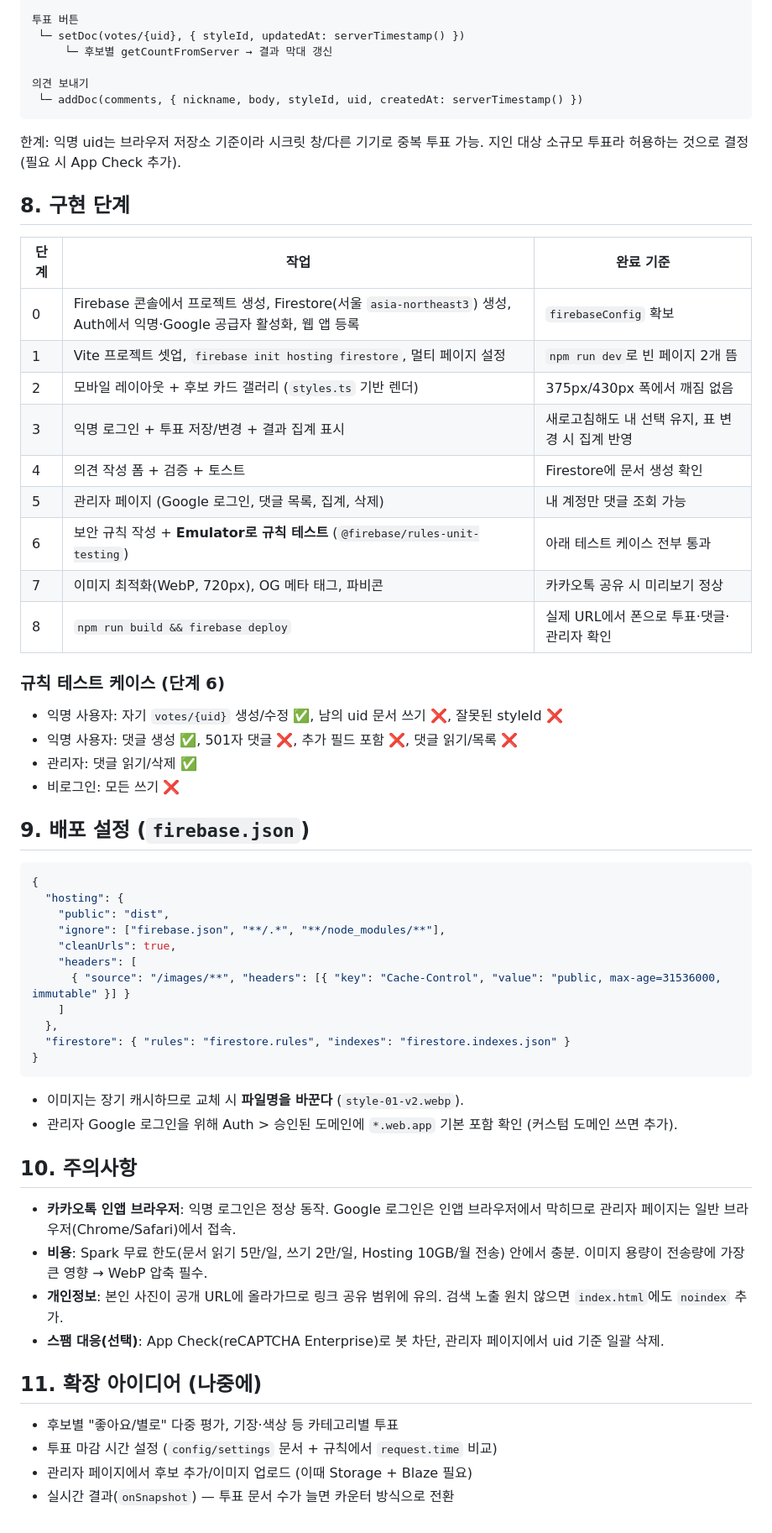
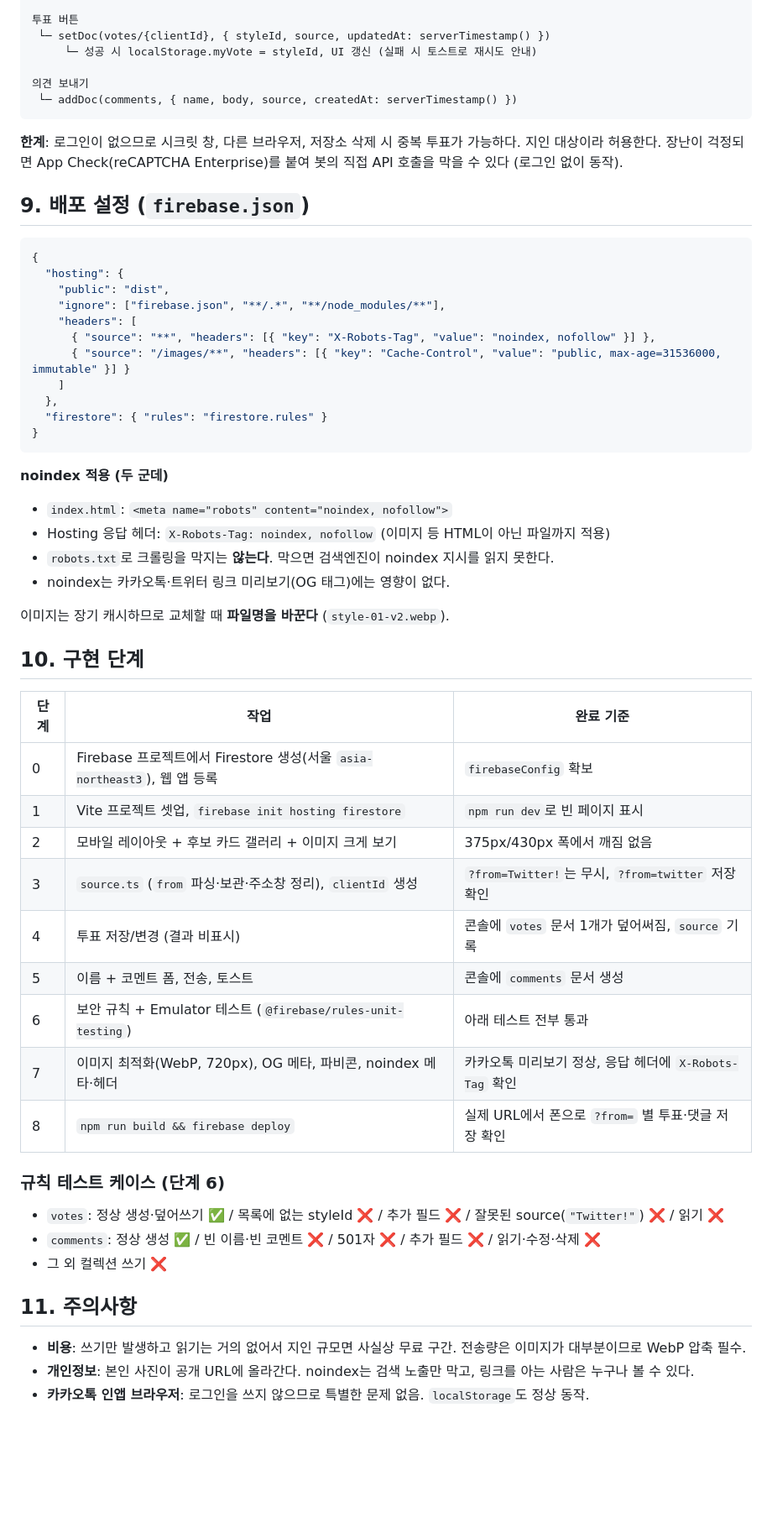
Before and after one commit to mongwan/hair, a Markdown page: PLAN.md, the part around one of its changes. Shown at 84% size. Rendered like a GitHub page; blank space fills up the shorter version.

````diff
--- a/PLAN.md
+++ b/PLAN.md
@@ -156,33 +153,13 @@ service cloud.firestore {
 
 투표 버튼
- └─ setDoc(votes/{uid}, { styleId, updatedAt: serverTimestamp() })
-     └─ 후보별 getCountFromServer → 결과 막대 갱신
+ └─ setDoc(votes/{clientId}, { styleId, source, updatedAt: serverTimestamp() })
+     └─ 성공 시 localStorage.myVote = styleId, UI 갱신 (실패 시 토스트로 재시도 안내)
 
 의견 보내기
- └─ addDoc(comments, { nickname, body, styleId, uid, createdAt: serverTimestamp() })
+ └─ addDoc(comments, { name, body, source, createdAt: serverTimestamp() })
 ```
 
-한계: 익명 uid는 브라우저 저장소 기준이라 시크릿 창/다른 기기로 중복 투표 가능. 지인 대상 소규모 투표라 허용하는 것으로 결정 (필요 시 App Check 추가).
-
-## 8. 구현 단계
-
-| 단계 | 작업 | 완료 기준 |
-| --- | --- | --- |
-| 0 | Firebase 콘솔에서 프로젝트 생성, Firestore(서울 `asia-northeast3`) 생성, Auth에서 익명·Google 공급자 활성화, 웹 앱 등록 | `firebaseConfig` 확보 |
-| 1 | Vite 프로젝트 셋업, `firebase init hosting firestore`, 멀티 페이지 설정 | `npm run dev`로 빈 페이지 2개 뜸 |
-| 2 | 모바일 레이아웃 + 후보 카드 갤러리 (`styles.ts` 기반 렌더) | 375px/430px 폭에서 깨짐 없음 |
-| 3 | 익명 로그인 + 투표 저장/변경 + 결과 집계 표시 | 새로고침해도 내 선택 유지, 표 변경 시 집계 반영 |
-| 4 | 의견 작성 폼 + 검증 + 토스트 | Firestore에 문서 생성 확인 |
-| 5 | 관리자 페이지 (Google 로그인, 댓글 목록, 집계, 삭제) | 내 계정만 댓글 조회 가능 |
-| 6 | 보안 규칙 작성 + **Emulator로 규칙 테스트** (`@firebase/rules-unit-testing`) | 아래 테스트 케이스 전부 통과 |
-| 7 | 이미지 최적화(WebP, 720px), OG 메타 태그, 파비콘 | 카카오톡 공유 시 미리보기 정상 |
-| 8 | `npm run build && firebase deploy` | 실제 URL에서 폰으로 투표·댓글·관리자 확인 |
-
-### 규칙 테스트 케이스 (단계 6)
-- 익명 사용자: 자기 `votes/{uid}` 생성/수정 ✅, 남의 uid 문서 쓰기 ❌, 잘못된 styleId ❌
-- 익명 사용자: 댓글 생성 ✅, 501자 댓글 ❌, 추가 필드 포함 ❌, 댓글 읽기/목록 ❌
-- 관리자: 댓글 읽기/삭제 ✅
-- 비로그인: 모든 쓰기 ❌
+**한계**: 로그인이 없으므로 시크릿 창, 다른 브라우저, 저장소 삭제 시 중복 투표가 가능하다. 지인 대상이라 허용한다. 장난이 걱정되면 App Check(reCAPTCHA Enterprise)를 붙여 봇의 직접 API 호출을 막을 수 있다 (로그인 없이 동작).
 
 ## 9. 배포 설정 (`firebase.json`)
 
@@ -191,28 +168,44 @@ service cloud.firestore {
   "hosting": {
     "public": "dist",
     "ignore": ["firebase.json", "**/.*", "**/node_modules/**"],
-    "cleanUrls": true,
     "headers": [
+      { "source": "**", "headers": [{ "key": "X-Robots-Tag", "value": "noindex, nofollow" }] },
       { "source": "/images/**", "headers": [{ "key": "Cache-Control", "value": "public, max-age=31536000, immutable" }] }
     ]
   },
-  "firestore": { "rules": "firestore.rules", "indexes": "firestore.indexes.json" }
+  "firestore": { "rules": "firestore.rules" }
 }
 ```
 
-- 이미지는 장기 캐시하므로 교체 시 **파일명을 바꾼다** (`style-01-v2.webp`).
-- 관리자 Google 로그인을 위해 Auth > 승인된 도메인에 `*.web.app` 기본 포함 확인 (커스텀 도메인 쓰면 추가).
+**noindex 적용 (두 군데)**
+- `index.html`: `<meta name="robots" content="noindex, nofollow">`
+- Hosting 응답 헤더: `X-Robots-Tag: noindex, nofollow` (이미지 등 HTML이 아닌 파일까지 적용)
+- `robots.txt`로 크롤링을 막지는 **않는다**. 막으면 검색엔진이 noindex 지시를 읽지 못한다.
+- noindex는 카카오톡·트위터 링크 미리보기(OG 태그)에는 영향이 없다.
 
-## 10. 주의사항
+이미지는 장기 캐시하므로 교체할 때 **파일명을 바꾼다** (`style-01-v2.webp`).
 
-- **카카오톡 인앱 브라우저**: 익명 로그인은 정상 동작. Google 로그인은 인앱 브라우저에서 막히므로 관리자 페이지는 일반 브라우저(Chrome/Safari)에서 접속.
-- **비용**: Spark 무료 한도(문서 읽기 5만/일, 쓰기 2만/일, Hosting 10GB/월 전송) 안에서 충분. 이미지 용량이 전송량에 가장 큰 영향 → WebP 압축 필수.
-- **개인정보**: 본인 사진이 공개 URL에 올라가므로 링크 공유 범위에 유의. 검색 노출 원치 않으면 `index.html`에도 `noindex` 추가.
-- **스팸 대응(선택)**: App Check(reCAPTCHA Enterprise)로 봇 차단, 관리자 페이지에서 uid 기준 일괄 삭제.
+## 10. 구현 단계
 
-## 11. 확장 아이디어 (나중에)
+| 단계 | 작업 | 완료 기준 |
+| --- | --- | --- |
+| 0 | Firebase 프로젝트에서 Firestore 생성(서울 `asia-northeast3`), 웹 앱 등록 | `firebaseConfig` 확보 |
+| 1 | Vite 프로젝트 셋업, `firebase init hosting firestore` | `npm run dev`로 빈 페이지 표시 |
+| 2 | 모바일 레이아웃 + 후보 카드 갤러리 + 이미지 크게 보기 | 375px/430px 폭에서 깨짐 없음 |
+| 3 | `source.ts` (`from` 파싱·보관·주소창 정리), `clientId` 생성 | `?from=Twitter!`는 무시, `?from=twitter` 저장 확인 |
+| 4 | 투표 저장/변경 (결과 비표시) | 콘솔에 `votes` 문서 1개가 덮어써짐, `source` 기록 |
+| 5 | 이름 + 코멘트 폼, 전송, 토스트 | 콘솔에 `comments` 문서 생성 |
+| 6 | 보안 규칙 + Emulator 테스트 (`@firebase/rules-unit-testing`) | 아래 테스트 전부 통과 |
+| 7 | 이미지 최적화(WebP, 720px), OG 메타, 파비콘, noindex 메타·헤더 | 카카오톡 미리보기 정상, 응답 헤더에 `X-Robots-Tag` 확인 |
+| 8 | `npm run build && firebase deploy` | 실제 URL에서 폰으로 `?from=` 별 투표·댓글 저장 확인 |
 
-- 후보별 "좋아요/별로" 다중 평가, 기장·색상 등 카테고리별 투표
-- 투표 마감 시간 설정 (`config/settings` 문서 + 규칙에서 `request.time` 비교)
-- 관리자 페이지에서 후보 추가/이미지 업로드 (이때 Storage + Blaze 필요)
-- 실시간 결과(`onSnapshot`) — 투표 문서 수가 늘면 카운터 방식으로 전환
+### 규칙 테스트 케이스 (단계 6)
+- `votes`: 정상 생성·덮어쓰기 ✅ / 목록에 없는 styleId ❌ / 추가 필드 ❌ / 잘못된 source(`"Twitter!"`) ❌ / 읽기 ❌
+- `comments`: 정상 생성 ✅ / 빈 이름·빈 코멘트 ❌ / 501자 ❌ / 추가 필드 ❌ / 읽기·수정·삭제 ❌
+- 그 외 컬렉션 쓰기 ❌
+
+## 11. 주의사항
+
+- **비용**: 쓰기만 발생하고 읽기는 거의 없어서 지인 규모면 사실상 무료 구간. 전송량은 이미지가 대부분이므로 WebP 압축 필수.
+- **개인정보**: 본인 사진이 공개 URL에 올라간다. noindex는 검색 노출만 막고, 링크를 아는 사람은 누구나 볼 수 있다.
+- **카카오톡 인앱 브라우저**: 로그인을 쓰지 않으므로 특별한 문제 없음. `localStorage`도 정상 동작.
````
Also changed, not shown: other parts of PLAN.md (+81 -84 lines).
